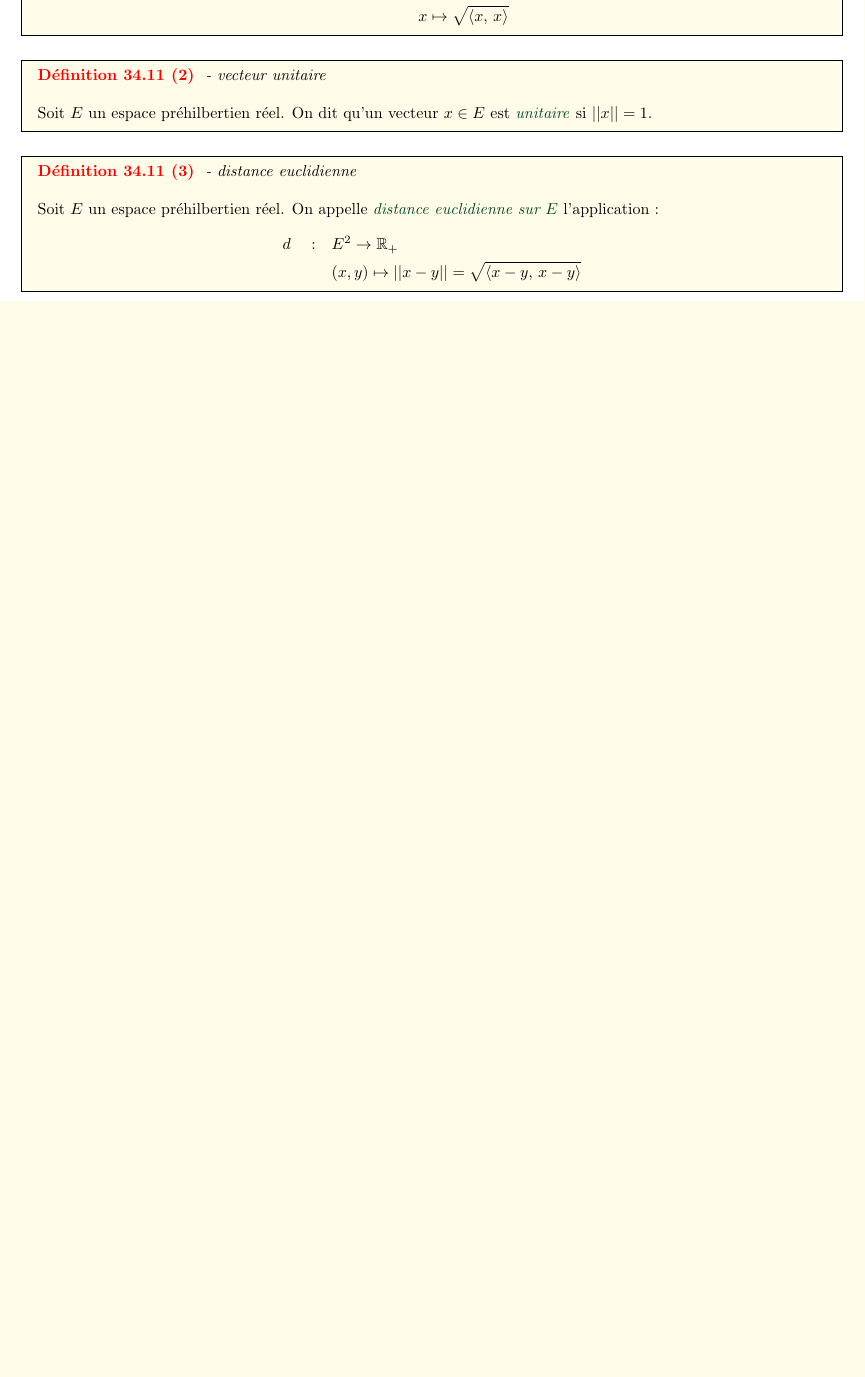
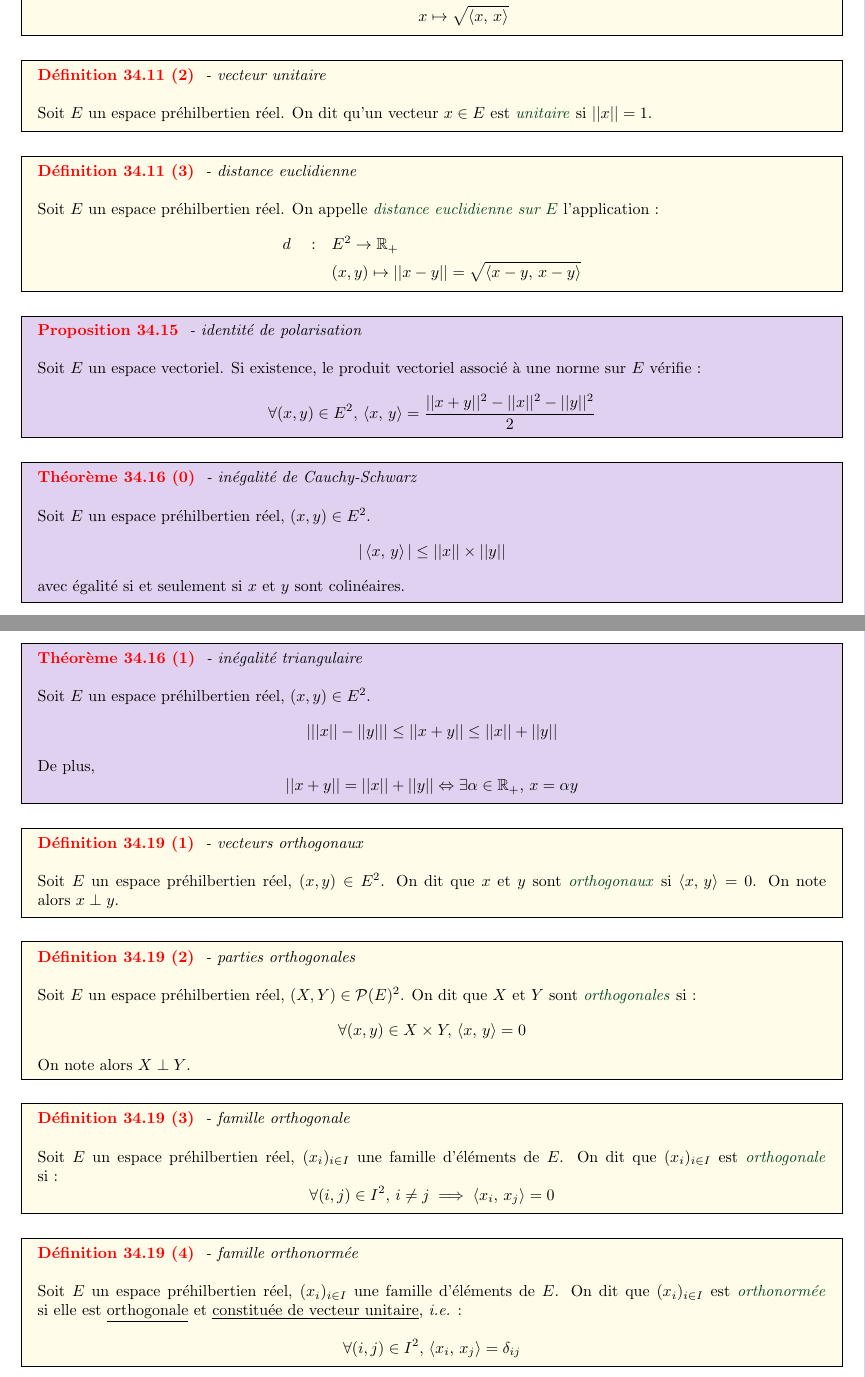
Before and after one commit to Raphael-JF/Latex-temp, a LaTeX document (archives maths/C34/cours.tex): part of the page before the commit and two parts of pages 1 and 2 of 2 after it, the two joined at a grey line, cut so that both start at the same text, the shorter picture padded with empty space. Compiled offline with pdfLaTeX.

Commit message:
l,jijghuyh

```diff
--- a/archives maths/C34/cours.tex
+++ b/archives maths/C34/cours.tex
@@ -25,4 +25,48 @@
     \end{align*}
 \end{definition}
 
+\begin{proposition}{34.15}{identité de polarisation}
+    Soit $E$ un espace vectoriel. Si existence, le produit vectoriel associé à une norme sur $E$ vérifie :\\
+    $$\forall (x,y) \in E^2,\, \scal{x}{y} = \frac{\norme{x+y}^2 - \norme{x}^2 - \norme{y}^2}{2}$$
+\end{proposition}
+
+\begin{theoreme}{34.16 (0)}{inégalité de Cauchy-Schwarz}
+    Soit $E$ un espace préhilbertien réel, $(x,y) \in E^2$.
+    $$\abs{\scal{x}{y}} \leq \norme{x} \times \norme{y}$$
+    avec égalité si et seulement si $x$ et $y$ sont colinéaires.
+\end{theoreme}
+
+\begin{theoreme}{34.16 (1)}{inégalité triangulaire}
+    Soit $E$ un espace préhilbertien réel, $(x,y) \in E^2$.
+    $$\abs{\norme{x}-{\norme{y}}} \leq \norme{x+y} \leq \norme{x} + \norme{y}$$
+    De plus,
+    $$\norme{x+y} = \norme{x} + \norme{y} \Leftrightarrow \exists \alpha \in \R_+, \,x = \alpha y$$
+\end{theoreme}
+
+\begin{definition}{34.19 (1)}{vecteurs orthogonaux}
+    Soit $E$ un espace préhilbertien réel, $(x,y) \in E^2$.
+    On dit que $x$ et $y$ sont \notion{orthogonaux} si $\scal{x}{y} = 0$. On note alors $x \perp y$.
+\end{definition}
+
+\begin{definition}{34.19 (2)}{parties orthogonales}
+    Soit $E$ un espace préhilbertien réel, $(X,Y) \in \mc{P}(E)^2$.
+    On dit que $X$ et $Y$ sont \notion{orthogonales} si :
+    $$\forall (x,y) \in X \times Y, \,\scal{x}{y} = 0$$
+    On note alors $X \perp Y$.
+\end{definition}
+
+\begin{definition}{34.19 (3)}{famille orthogonale}
+    Soit $E$ un espace préhilbertien réel, $(x_i)_{i \in I}$ une famille d'éléments de $E$.
+    On dit que $(x_i)_{i \in I}$ est \notion{orthogonale} si :
+    $$\forall (i,j) \in I^2,\, i \neq j \implies \scal{x_i}{x_j} = 0$$
+\end{definition}
+
+\begin{definition}{34.19 (4)}{famille orthonormée}
+    Soit $E$ un espace préhilbertien réel, $(x_i)_{i \in I}$ une famille d'éléments de $E$.
+    On dit que $(x_i)_{i \in I}$ est \notion{orthonormée} si elle est \underline{orthogonale} et \underline{constituée de vecteur unitaire}, \ie :
+    $$\forall (i,j) \in I^2, \,\scal{x_i}{x_j} = \delta_{ij}$$
+\end{definition}
+
+
+
 \input{../../stock/pied.tex}
```
Also changed, not shown: stock/commands.tex (+3 -0 lines), Informatique/Chapitre 6/info.pdf, archives maths/C34/cours.pdf.
